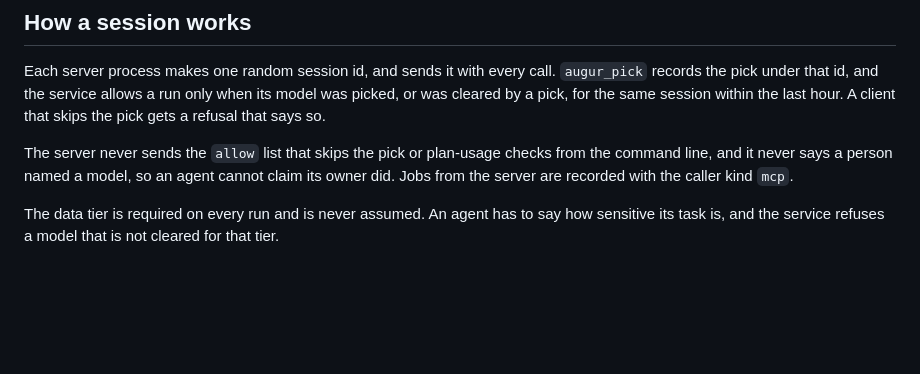
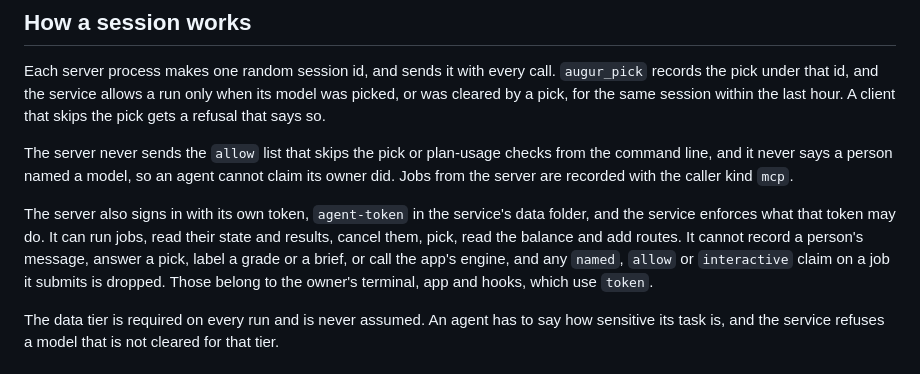
Before and after one commit to neostryder/augur, a Markdown page: docs/mcp.md, the part around the change. Rendered like a GitHub page; blank space fills up the shorter version.

```diff
--- a/docs/mcp.md
+++ b/docs/mcp.md
@@ -30,6 +30,8 @@ The server talks over standard input and output. Nothing else is written to stan
 Each server process makes one random session id, and sends it with every call. `augur_pick` records the pick under that id, and the service allows a run only when its model was picked, or was cleared by a pick, for the same session within the last hour. A client that skips the pick gets a refusal that says so.
 
 The server never sends the `allow` list that skips the pick or plan-usage checks from the command line, and it never says a person named a model, so an agent cannot claim its owner did. Jobs from the server are recorded with the caller kind `mcp`.
+
+The server also signs in with its own token, `agent-token` in the service's data folder, and the service enforces what that token may do. It can run jobs, read their state and results, cancel them, pick, read the balance and add routes. It cannot record a person's message, answer a pick, label a grade or a brief, or call the app's engine, and any `named`, `allow` or `interactive` claim on a job it submits is dropped. Those belong to the owner's terminal, app and hooks, which use `token`.
 
 The data tier is required on every run and is never assumed. An agent has to say how sensitive its task is, and the service refuses a model that is not cleared for that tier.
 
```
Also changed, not shown: SECURITY.md (+2 -0 lines).
